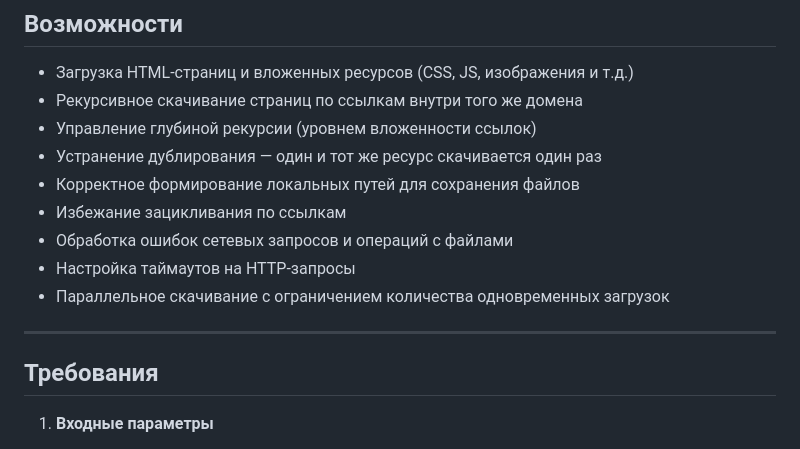
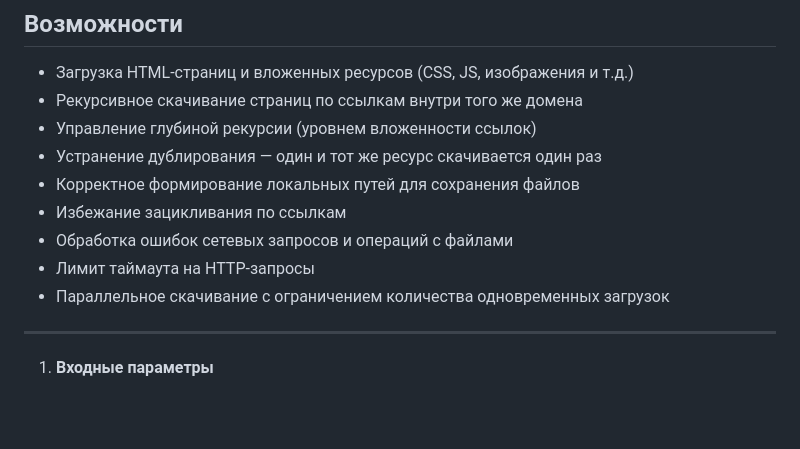
Before and after one commit to Komilov31/wget, a Markdown page: README.md, the part around the change printed below. Rendered like a GitHub page; blank space fills up the shorter version.

```diff
--- a/README.md
+++ b/README.md
@@ -15,13 +15,12 @@
 - Корректное формирование локальных путей для сохранения файлов
 - Избежание зацикливания по ссылкам
 - Обработка ошибок сетевых запросов и операций с файлами
-- Настройка таймаутов на HTTP-запросы
+- Лимит таймаута на HTTP-запросы
 - Параллельное скачивание с ограничением количества одновременных загрузок
 
 
 ---
 
-## Требования
 
 1. **Входные параметры**
    - URL начальной страницы
```
Also changed, not shown: other parts of README.md (+6 -4 lines).
